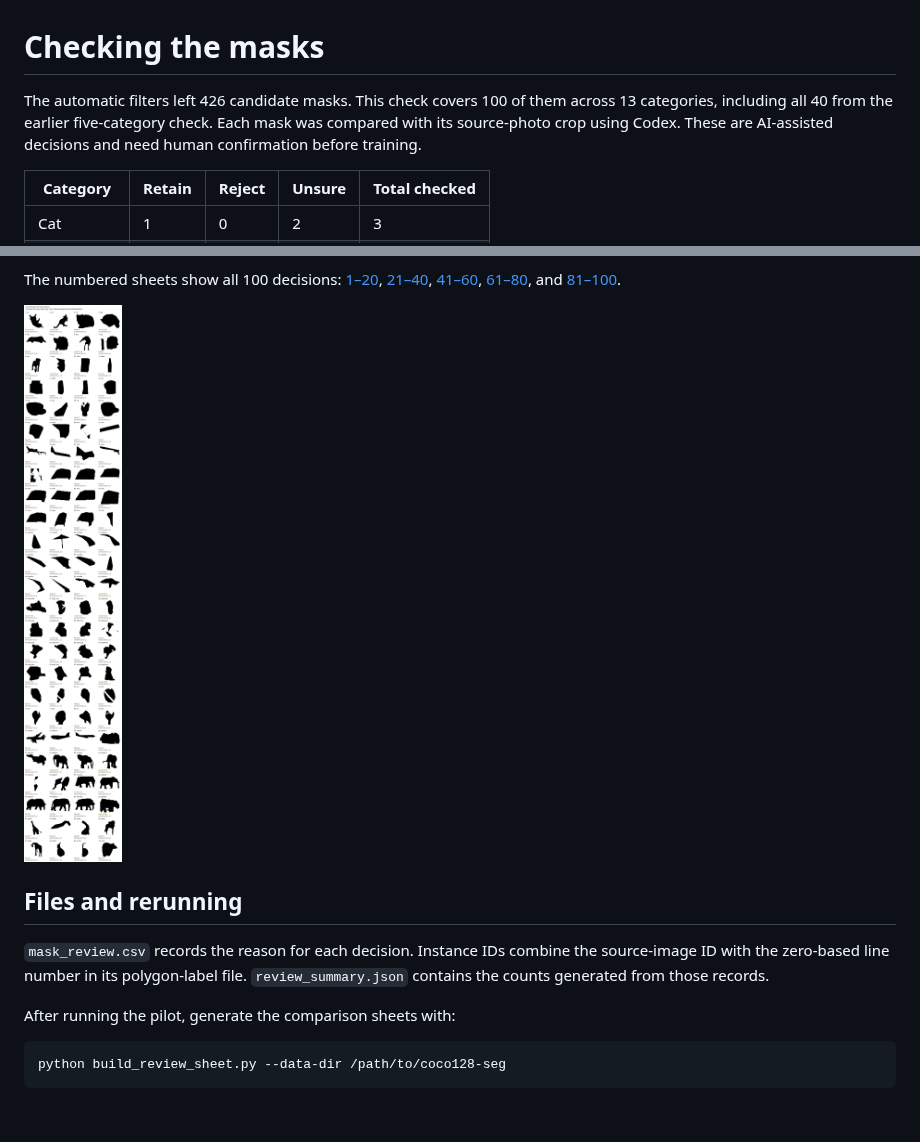
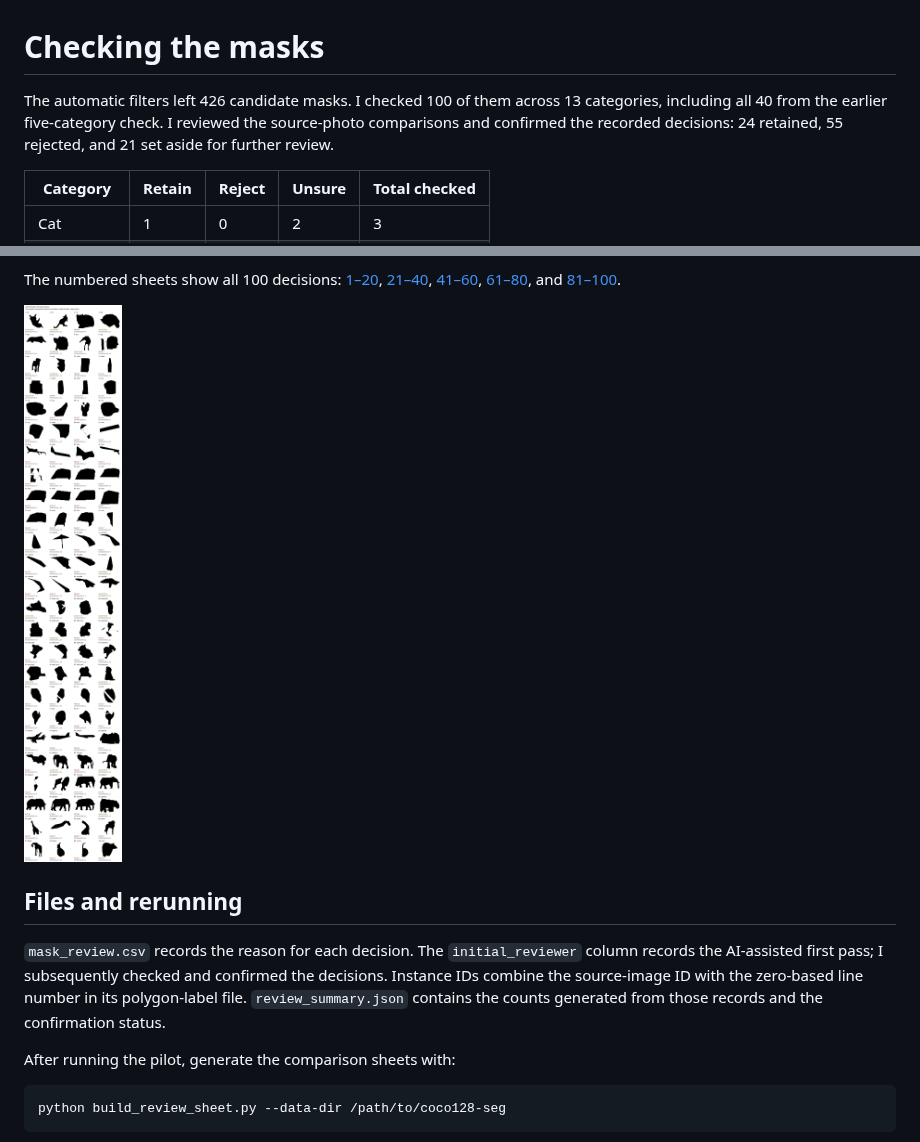
Before and after one commit to Sunnnnnyh/guess-the-shadows, a Markdown page: evidence/README.md, 2 parts joined by grey strips. Drawn GitHub-style; pictures changed too: evidence/mask_review.png; blank space fills up the shorter version.

Commit message:
Record author confirmation of mask screening decisions

```diff
--- a/evidence/README.md
+++ b/evidence/README.md
@@ -1,6 +1,6 @@
 # Checking the masks
 
-The automatic filters left 426 candidate masks. This check covers 100 of them across 13 categories, including all 40 from the earlier five-category check. Each mask was compared with its source-photo crop using Codex. These are AI-assisted decisions and need human confirmation before training.
+The automatic filters left 426 candidate masks. I checked 100 of them across 13 categories, including all 40 from the earlier five-category check. I reviewed the source-photo comparisons and confirmed the recorded decisions: 24 retained, 55 rejected, and 21 set aside for further review.
 
 | Category | Retain | Reject | Unsure | Total checked |
 | --- | --- | --- | --- | --- |
@@ -33,7 +33,7 @@ The numbered sheets show all 100 decisions: [1–20](mask_review_page_1.png), [2
 
 ## Files and rerunning
 
-`mask_review.csv` records the reason for each decision. Instance IDs combine the source-image ID with the zero-based line number in its polygon-label file. `review_summary.json` contains the counts generated from those records.
+`mask_review.csv` records the reason for each decision. The `initial_reviewer` column records the AI-assisted first pass; I subsequently checked and confirmed the decisions. Instance IDs combine the source-image ID with the zero-based line number in its polygon-label file. `review_summary.json` contains the counts generated from those records and the confirmation status.
 
 After running the pilot, generate the comparison sheets with:
 
```
Also changed, not shown: README.md (+2 -2 lines), evidence/mask_review_page_1.png, evidence/mask_review_page_2.png, evidence/mask_review_page_3.png, evidence/mask_review_page_4.png, evidence/mask_review_page_5.png, 3 other files.
